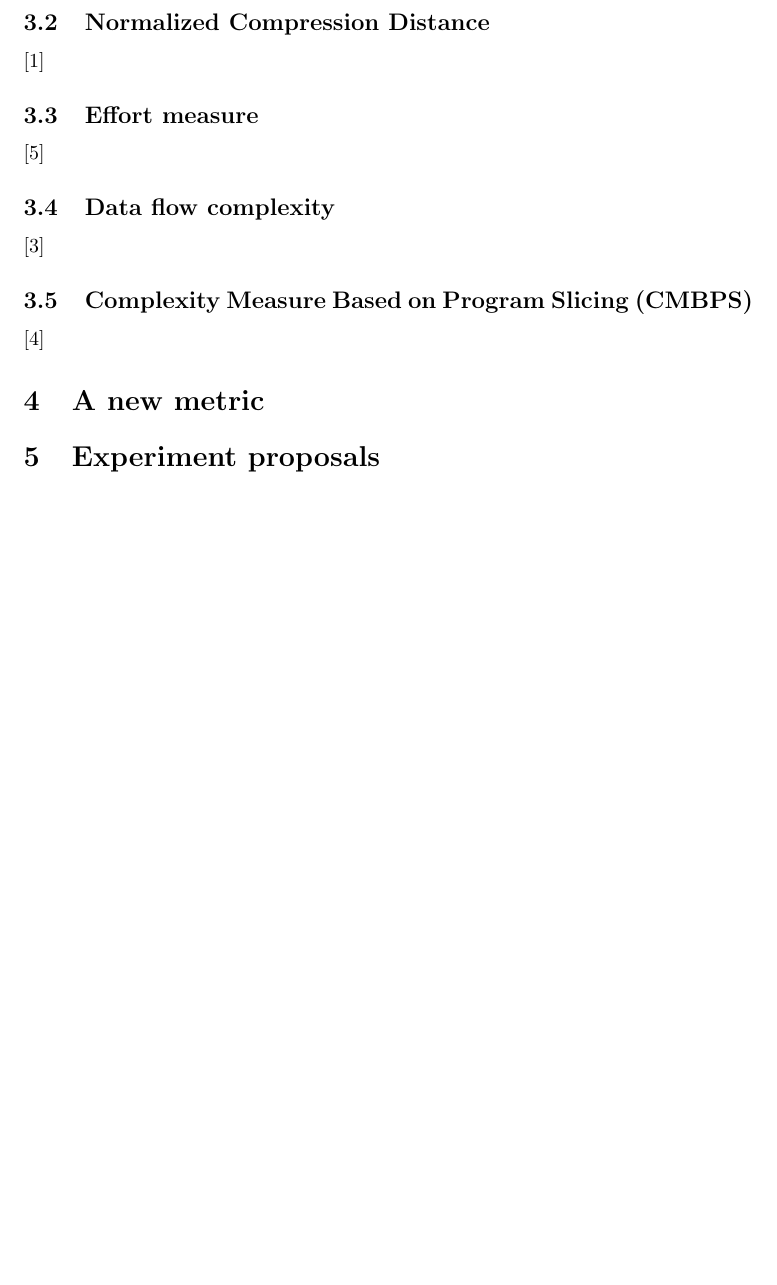
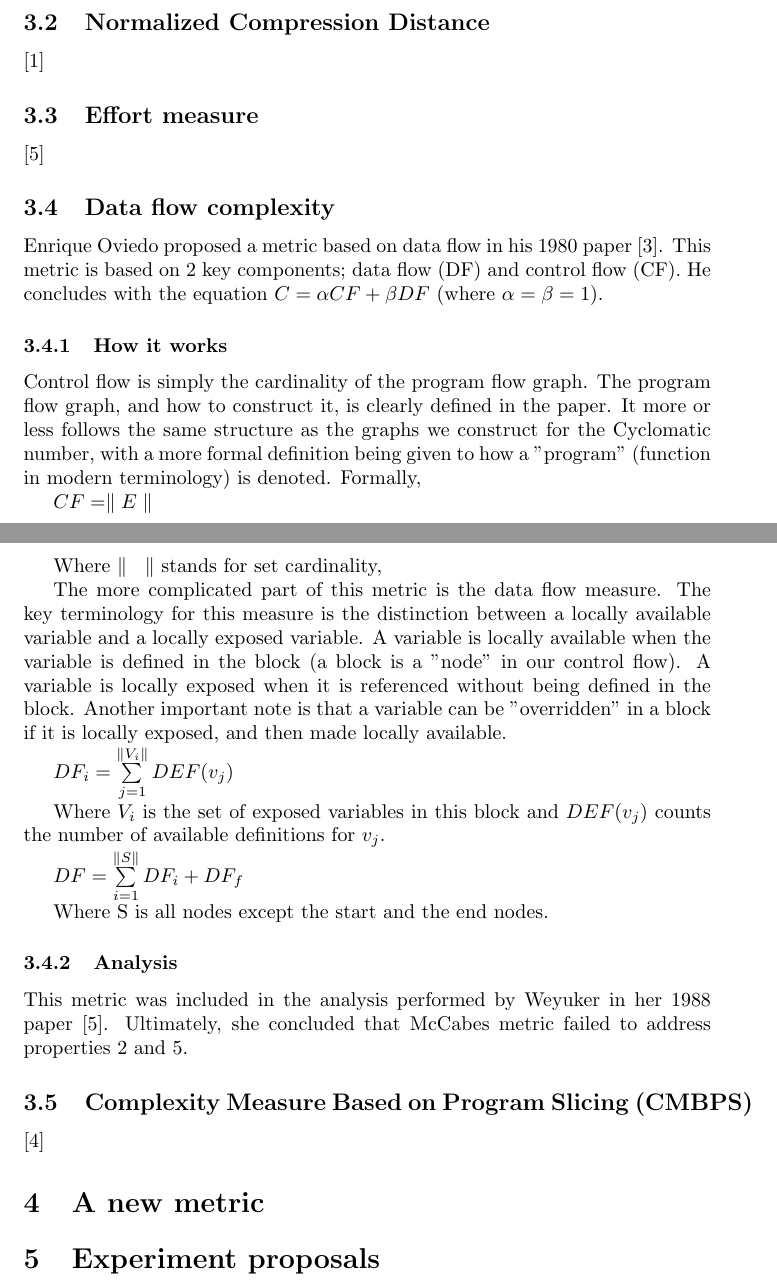
Before and after one commit to chathaway-codes/mutation_rate, a LaTeX paper (index.tex): part of page 2 of 3 before the commit and two parts of pages 3 and 4 of 5 after it, the two joined at a grey line, cut so that both start at the same text, the shorter picture padded with empty space. The pictures show the PDF file index.pdf that the author committed with the source.

Commit message:
Wrote some descriptions of metrics

```diff
--- a/index.tex
+++ b/index.tex
@@ -74,0 +81 @@ Very interesting paper, but it needs better formatting...
+	\item Property 1: $(\exists P)(\exists Q)(|P|\neq |Q|)$
@@ -77,0 +100 @@ Very interesting paper, but it needs better formatting...
+\subsubsection{How it works}
@@ -78,3 +126,7 @@ Very interesting paper, but it needs better formatting...
+\subsubsection{Analysis}
+
+This metric was included in the analysis performed by Weyuker in her 1988 paper \cite{ref:evaluating_software_complexity_measures}.
+Ultimately, she concluded that McCabes metric failed to address properties 2, 6, 7, and 9.
 
 \subsection{Normalized Compression Distance}
 
@@ -89,7 +141,40 @@ Very interesting paper, but it needs better formatting...
 
 \subsection{Data flow complexity}
 
-\cite{ref:oviedo1993control}
+Enrique Oviedo proposed a metric based on data flow in his 1980 paper \cite{ref:oviedo1993control}.
+This metric is based on 2 key components; data flow (DF) and control flow (CF).
+He concludes with the equation $C = \alpha CF + \beta DF$ (where $\alpha=\beta=1$).
+% This later followed up be ... who said \alpha should equal and \beta should equal...
+
+\subsubsection{How it works}
+
+Control flow is simply the cardinality of the program flow graph.
+The program flow graph, and how to construct it, is clearly defined in the paper.
+It more or less follows the same structure as the graphs we construct for the Cyclomatic number, with a more formal definition being given to how a "program" (function in modern terminology) is denoted.
+Formally,
+
+$CF=\parallel E\parallel$
+
+Where $\parallel ~\parallel$ stands for set cardinality.
+
+The more complicated part of this metric is the data flow measure.
+The key terminology for this measure is the distinction between a locally available variable and a locally exposed variable.
+A variable is locally available when the variable is defined in the block (a block is a "node" in our control flow).
+A variable is locally exposed when it is referenced without being defined in the block.
+Another important note is that a variable can be "overridden" in a block if it is locally exposed, and then made locally available.
+
+$DF_i = \sum\limits_{j=1}^{\parallel V_i \parallel} DEF(v_j)$
+
+Where $V_i$ is the set of exposed variables in this block and $DEF(v_j)$ counts the number of available definitions for $v_j$.
+
+$DF = \sum\limits_{i=1}^{\parallel S \parallel} DF_i+DF_f$
+
+Where S is all nodes except the start and the end nodes.
+
+\subsubsection{Analysis}
+
+This metric was included in the analysis performed by Weyuker in her 1988 paper \cite{ref:evaluating_software_complexity_measures}.
+Ultimately, she concluded that McCabes metric failed to address properties 2 and 5.
 
 \subsection{Complexity Measure Based on Program Slicing (CMBPS)}
 
```
Also changed, not shown: index.pdf, index.tex (48 more changed lines).
